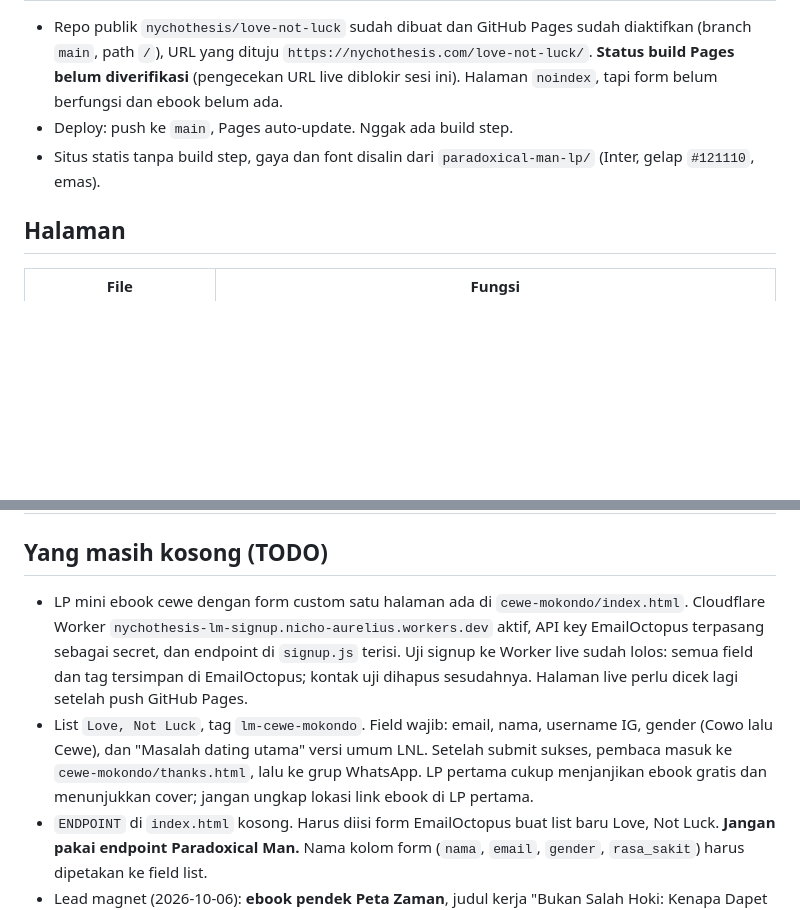
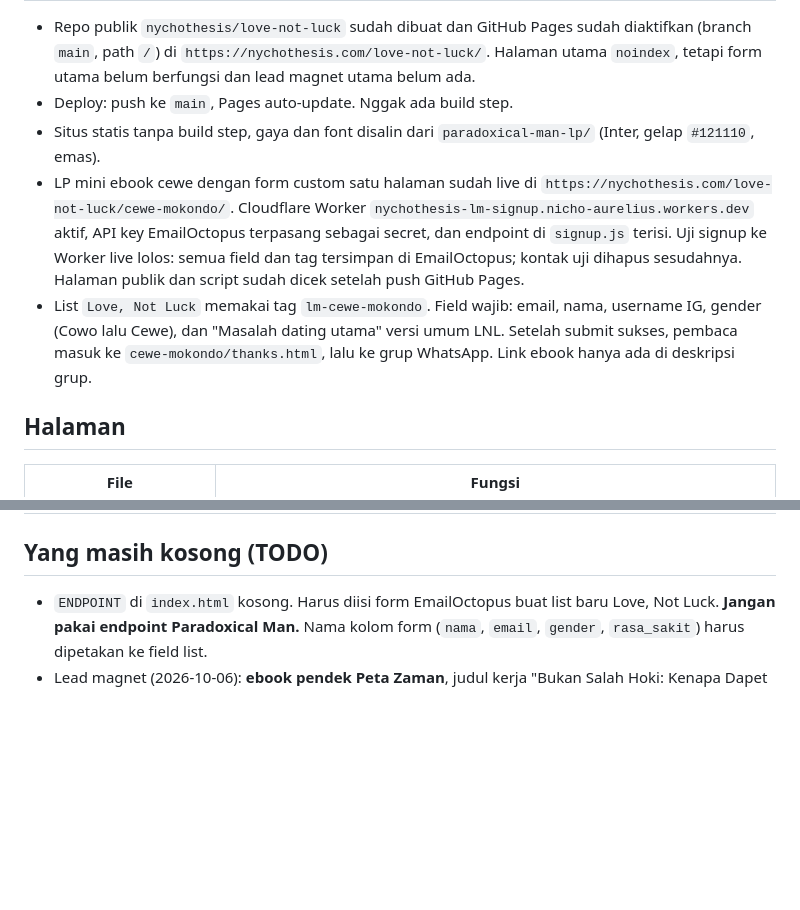
Before and after one commit to nychothesis/love-not-luck, a Markdown page: AGENTS.md, 2 parts joined by grey strips. Drawn GitHub-style; blank space fills up the shorter version.

Commit message:
Record live mini ebook signup deployment

```diff
--- a/AGENTS.md
+++ b/AGENTS.md
@@ -11,11 +11,22 @@ konversi, jadi copy-nya sensitif: jangan diubah tanpa diminta.
 - Repo publik `nychothesis/love-not-luck` sudah dibuat dan GitHub Pages sudah
-  diaktifkan (branch `main`, path `/`), URL yang dituju
-  `https://nychothesis.com/love-not-luck/`. **Status build Pages belum
-  diverifikasi** (pengecekan URL live diblokir sesi ini). Halaman `noindex`,
-  tapi form belum berfungsi dan ebook belum ada.
+  diaktifkan (branch `main`, path `/`) di
+  `https://nychothesis.com/love-not-luck/`. Halaman utama `noindex`,
+  tetapi form utama belum berfungsi dan lead magnet utama belum ada.
 - Deploy: push ke `main`, Pages auto-update. Nggak ada build step.
 - Situs statis tanpa build step, gaya dan font disalin dari
   `paradoxical-man-lp/` (Inter, gelap `#121110`, emas).
+- LP mini ebook cewe dengan form custom satu halaman sudah live di
+  `https://nychothesis.com/love-not-luck/cewe-mokondo/`. Cloudflare Worker
+  `nychothesis-lm-signup.nicho-aurelius.workers.dev` aktif, API key
+  EmailOctopus terpasang sebagai secret, dan endpoint di `signup.js` terisi.
+  Uji signup ke Worker live lolos: semua field dan tag tersimpan di
+  EmailOctopus; kontak uji dihapus sesudahnya. Halaman publik dan script
+  sudah dicek setelah push GitHub Pages.
+- List `Love, Not Luck` memakai tag `lm-cewe-mokondo`. Field wajib: email,
+  nama, username IG, gender (Cowo lalu Cewe), dan "Masalah dating utama"
+  versi umum LNL. Setelah submit sukses, pembaca masuk ke
+  `cewe-mokondo/thanks.html`, lalu ke grup WhatsApp. Link ebook hanya ada di
+  deskripsi grup.
 
 ## Halaman
 | File | Fungsi |
@@ -29,18 +40,6 @@ konversi, jadi copy-nya sensitif: jangan diubah tanpa diminta.
 | `theme-maroon.css` | Tema maroon (dasar maroon gelap, bukan hitam). **Aktif sekarang.** Mau balik ke hitam: hapus baris `<link ... theme-maroon.css>` di `index.html` dan `thanks.html`. Dasar sengaja maroon gelap karena emas di atas maroon terang (#B0413C) kontrasnya jelek. |
 
 ## Yang masih kosong (TODO)
-- LP mini ebook cewe dengan form custom satu halaman ada di
-  `cewe-mokondo/index.html`. Cloudflare Worker
-  `nychothesis-lm-signup.nicho-aurelius.workers.dev` aktif, API key
-  EmailOctopus terpasang sebagai secret, dan endpoint di `signup.js` terisi.
-  Uji signup ke Worker live sudah lolos: semua field dan tag tersimpan di
-  EmailOctopus; kontak uji dihapus sesudahnya. Halaman live perlu dicek lagi
-  setelah push GitHub Pages.
-- List `Love, Not Luck`, tag `lm-cewe-mokondo`. Field wajib: email, nama,
-  username IG, gender (Cowo lalu Cewe), dan "Masalah dating utama" versi umum
-  LNL. Setelah submit sukses, pembaca masuk ke `cewe-mokondo/thanks.html`,
-  lalu ke grup WhatsApp. LP pertama cukup menjanjikan ebook gratis dan
-  menunjukkan cover; jangan ungkap lokasi link ebook di LP pertama.
 - `ENDPOINT` di `index.html` kosong. Harus diisi form EmailOctopus buat list
   baru Love, Not Luck. **Jangan pakai endpoint Paradoxical Man.** Nama kolom
   form (`nama`, `email`, `gender`, `rasa_sakit`) harus dipetakan ke field list.
```
Also changed, not shown: other parts of AGENTS.md (+1 -1 lines).
